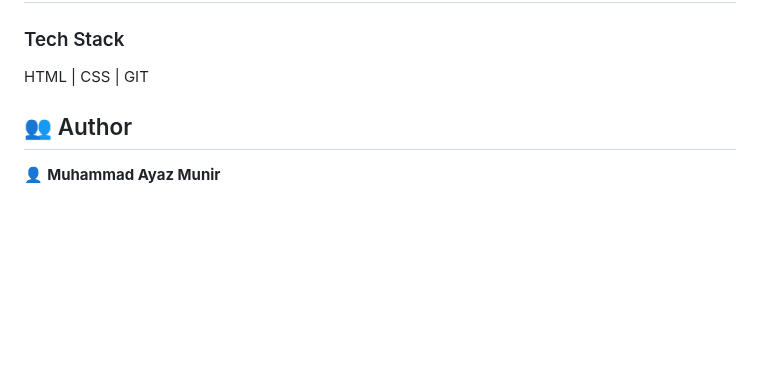
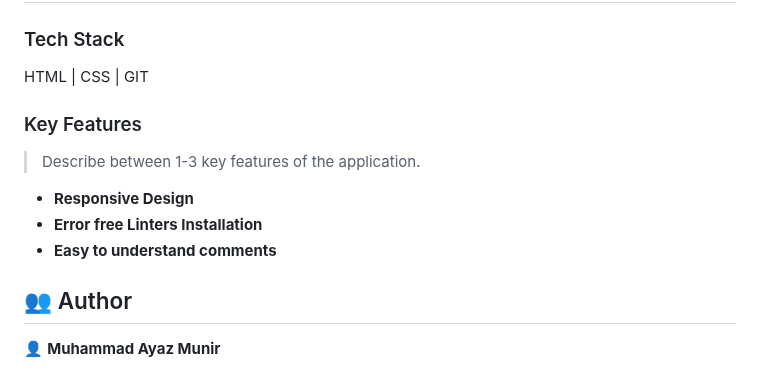
Before and after one commit to m-ayyaz/Portfolio-Setup-Mobile-first, a Markdown page: README.md, the part around the change. Drawn GitHub-style; blank space fills up the shorter version.

```diff
--- a/README.md
+++ b/README.md
@@ -29,6 +29,14 @@
 ### Tech Stack <a name="tech-stack"></a>
 
 HTML | CSS | GIT
+
+### Key Features <a name="key-features"></a>
+
+> Describe between 1-3 key features of the application.
+- **Responsive Design**
+- **Error free Linters Installation**
+- **Easy to understand comments**
+
 
 ## 👥 Author <a name="author"></a>
 
```
